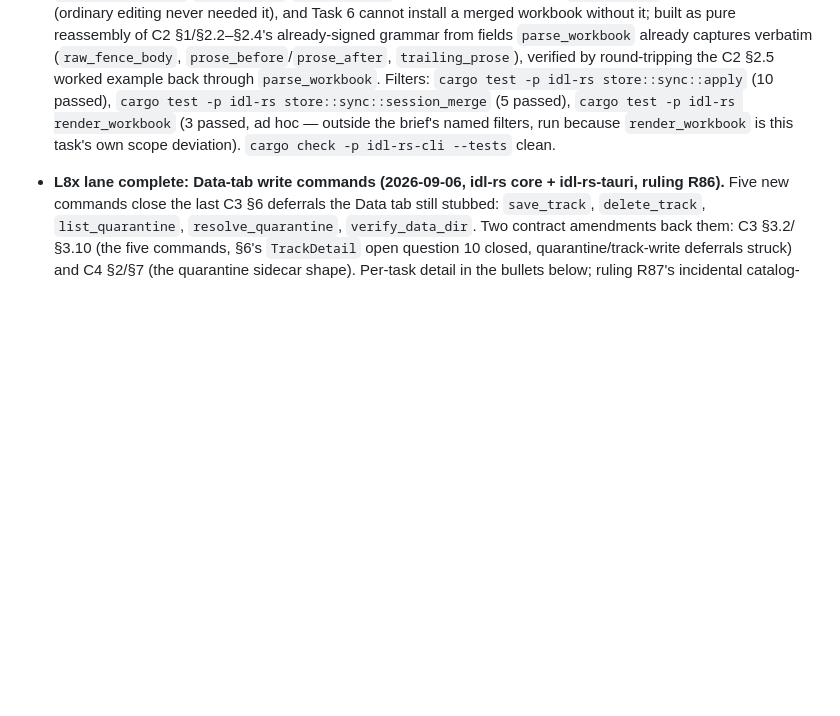
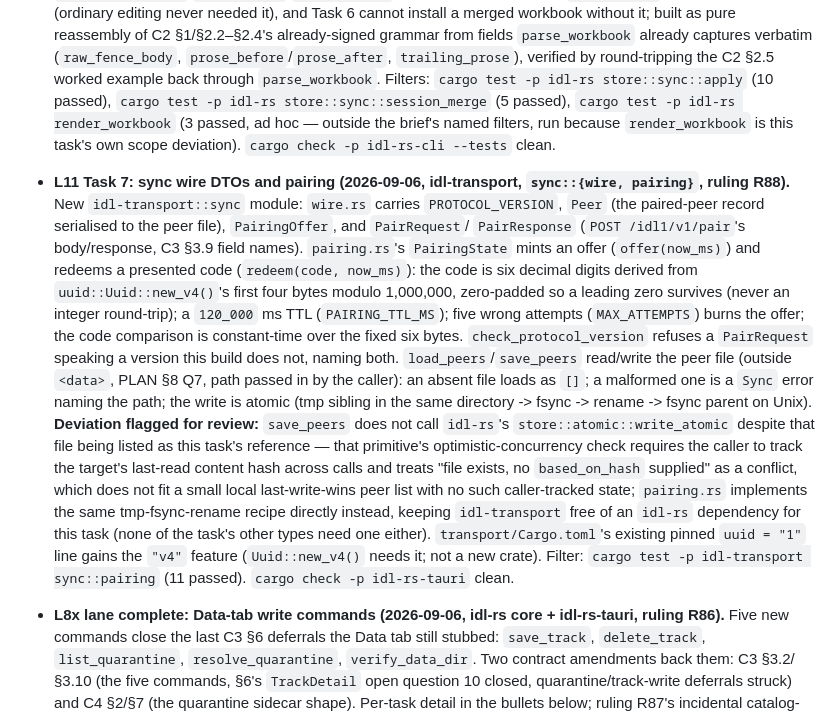
Before and after one commit to saucyeng/idl1-app, a Markdown page: CHANGELOG.md, the part around the change. Rendered like a GitHub page; blank space fills up the shorter version.

Commit message:
docs: CHANGELOG entry for L11 Task 7 (transport sync wire DTOs and pairing)

```diff
--- a/CHANGELOG.md
+++ b/CHANGELOG.md
@@ -177,6 +177,36 @@ All notable changes to idl1 are recorded here. Format: Semantic Versioning.
   render_workbook` (3 passed, ad hoc — outside the brief's named filters,
   run because `render_workbook` is this task's own scope deviation).
   `cargo check -p idl-rs-cli --tests` clean.
+- **L11 Task 7: sync wire DTOs and pairing (2026-09-06, idl-transport,
+  `sync::{wire, pairing}`, ruling R88).** New `idl-transport::sync` module:
+  `wire.rs` carries `PROTOCOL_VERSION`, `Peer` (the paired-peer record
+  serialised to the peer file), `PairingOffer`, and `PairRequest`/
+  `PairResponse` (`POST /idl1/v1/pair`'s body/response, C3 §3.9 field
+  names). `pairing.rs`'s `PairingState` mints an offer (`offer(now_ms)`)
+  and redeems a presented code (`redeem(code, now_ms)`): the code is six
+  decimal digits derived from `uuid::Uuid::new_v4()`'s first four bytes
+  modulo 1,000,000, zero-padded so a leading zero survives (never an
+  integer round-trip); a `120_000` ms TTL (`PAIRING_TTL_MS`); five wrong
+  attempts (`MAX_ATTEMPTS`) burns the offer; the code comparison is
+  constant-time over the fixed six bytes. `check_protocol_version` refuses
+  a `PairRequest` speaking a version this build does not, naming both.
+  `load_peers`/`save_peers` read/write the peer file (outside `<data>`,
+  PLAN §8 Q7, path passed in by the caller): an absent file loads as `[]`;
+  a malformed one is a `Sync` error naming the path; the write is atomic
+  (tmp sibling in the same directory -> fsync -> rename -> fsync parent on
+  Unix). **Deviation flagged for review:** `save_peers` does not call
+  `idl-rs`'s `store::atomic::write_atomic` despite that file being listed
+  as this task's reference — that primitive's optimistic-concurrency check
+  requires the caller to track the target's last-read content hash across
+  calls and treats "file exists, no `based_on_hash` supplied" as a
+  conflict, which does not fit a small local last-write-wins peer list
+  with no such caller-tracked state; `pairing.rs` implements the same
+  tmp-fsync-rename recipe directly instead, keeping `idl-transport` free of
+  an `idl-rs` dependency for this task (none of the task's other types need
+  one either). `transport/Cargo.toml`'s existing pinned `uuid = "1"` line
+  gains the `"v4"` feature (`Uuid::new_v4()` needs it; not a new crate).
+  Filter: `cargo test -p idl-transport sync::pairing` (11 passed).
+  `cargo check -p idl-rs-tauri` clean.
 - **L8x lane complete: Data-tab write commands (2026-09-06, idl-rs core +
   idl-rs-tauri, ruling R86).** Five new commands close the last C3 §6
   deferrals the Data tab still stubbed: `save_track`, `delete_track`,
```
